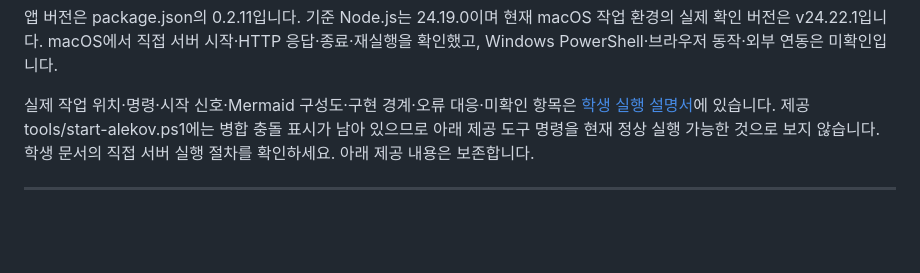
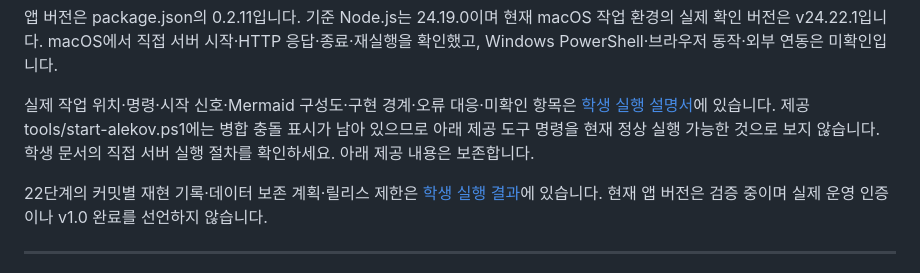
Before and after one commit to darong9494/test1, a Markdown page: on-client/README.md, the part around the change. GitHub-like rendering; blank space fills up the shorter version.

```diff
--- a/on-client/README.md
+++ b/on-client/README.md
@@ -7,6 +7,8 @@
 앱 버전은 package.json의 0.2.11입니다. 기준 Node.js는 24.19.0이며 현재 macOS 작업 환경의 실제 확인 버전은 v24.22.1입니다. macOS에서 직접 서버 시작·HTTP 응답·종료·재실행을 확인했고, Windows PowerShell·브라우저 동작·외부 연동은 미확인입니다.
 
 실제 작업 위치·명령·시작 신호·Mermaid 구성도·구현 경계·오류 대응·미확인 항목은 [학생 실행 설명서](docs/STUDENT_RUNBOOK.md)에 있습니다. 제공 tools/start-alekov.ps1에는 병합 충돌 표시가 남아 있으므로 아래 제공 도구 명령을 현재 정상 실행 가능한 것으로 보지 않습니다. 학생 문서의 직접 서버 실행 절차를 확인하세요. 아래 제공 내용은 보존합니다.
+
+22단계의 커밋별 재현 기록·데이터 보존 계획·릴리스 제한은 [학생 실행 결과](docs/STUDENT_EXECUTION_RESULTS.md)에 있습니다. 현재 앱 버전은 검증 중이며 실제 운영 인증이나 v1.0 완료를 선언하지 않습니다.
 
 ---
 
```
Also changed, not shown: on-client/docs/STUDENT_EXECUTION_RESULTS.md (added, +141 -0 lines), on-client/docs/STUDENT_RUNBOOK.md (+9 -5 lines).
